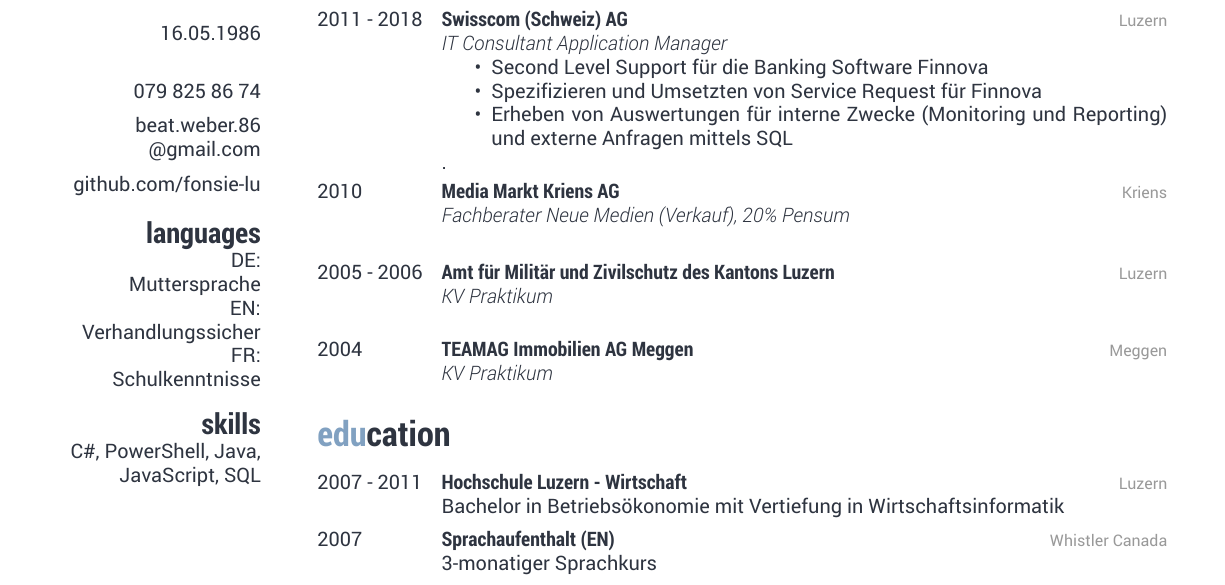
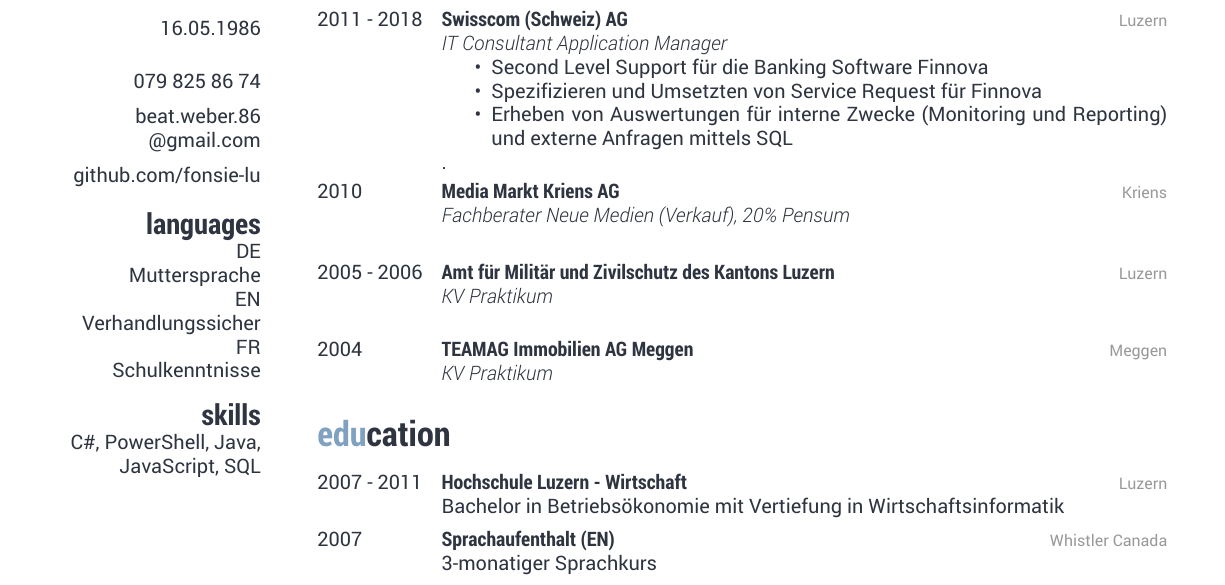
Before and after one commit to Fonsie-lu/CV, a LaTeX CV (CV.tex): part of the page, cut so that both start at the same text. The pictures show the PDF file CV.pdf that the author committed with the source.

Commit message:
Left Bar Spacing

```diff
--- a/CV.tex
+++ b/CV.tex
@@ -8,21 +8,17 @@
 \section{contact}
 Winkelriedstrasse 47
 6003 Luzern
-\vspace{0.8cm}
-16.05.1986
-\vspace{0.8cm}
-079 825 86 74
-\vspace{0.4cm}
-beat.weber.86
+\vspace{0.5cm}16.05.1986
+\vspace{0.5cm}079 825 86 74
+\vspace{0.2cm}beat.weber.86
 @gmail.com
-\vspace{0.4cm}
-github.com/fonsie-lu
+\vspace{0.2cm}github.com/fonsie-lu
 \section{languages}
-DE:
+DE
 Muttersprache
-EN:
+EN
 Verhandlungssicher
-FR:
+FR
 Schulkenntnisse
 \section{skills}
 C\#, PowerShell, Java, JavaScript, SQL
```
Also changed, not shown: CV.pdf.
